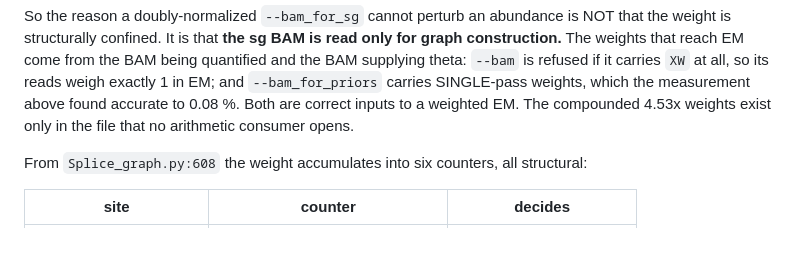
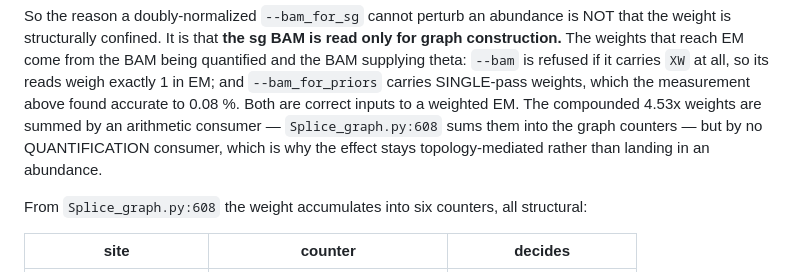
Before and after one commit to MethodsDev/LongReadAlignmentAssembler, a Markdown page: docs/coverage_normalization.md, the part around the change. GitHub-like rendering; blank space fills up the shorter version.

Commit message:
Say no QUANTIFICATION consumer, not no arithmetic consumer
Splice_graph.py:608 is an arithmetic consumer -- it sums XW into the graph
counters. Saying the compounded weights are opened by no arithmetic consumer
contradicted the topology-mediated caveat stated in the same section. The
weights are summed; just never by an EM or quantification consumer.

Docs only; no code change.

```diff
--- a/docs/coverage_normalization.md
+++ b/docs/coverage_normalization.md
@@ -215,8 +215,10 @@ weight is structurally confined. It is that **the sg BAM is read only for graph
 The weights that reach EM come from the BAM being quantified and the BAM supplying theta:
 `--bam` is refused if it carries `XW` at all, so its reads weigh exactly 1 in EM; and
 `--bam_for_priors` carries SINGLE-pass weights, which the measurement above found accurate to
-0.08 %. Both are correct inputs to a weighted EM. The compounded 4.53x weights exist only in the
-file that no arithmetic consumer opens.
+0.08 %. Both are correct inputs to a weighted EM. The compounded 4.53x weights are summed by an
+arithmetic consumer — `Splice_graph.py:608` sums them into the graph counters — but by no
+QUANTIFICATION consumer, which is why the effect stays topology-mediated rather than landing in
+an abundance.
 
 From `Splice_graph.py:608` the weight accumulates into six counters, all structural:
 
```
Also changed, not shown: docs/LRAA_single_cell_methods.md (+3 -1 lines).
